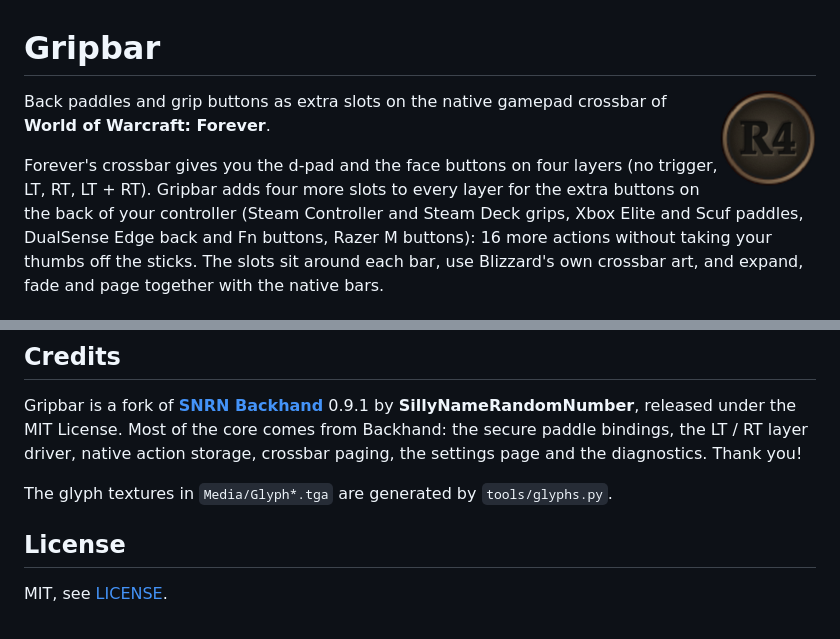
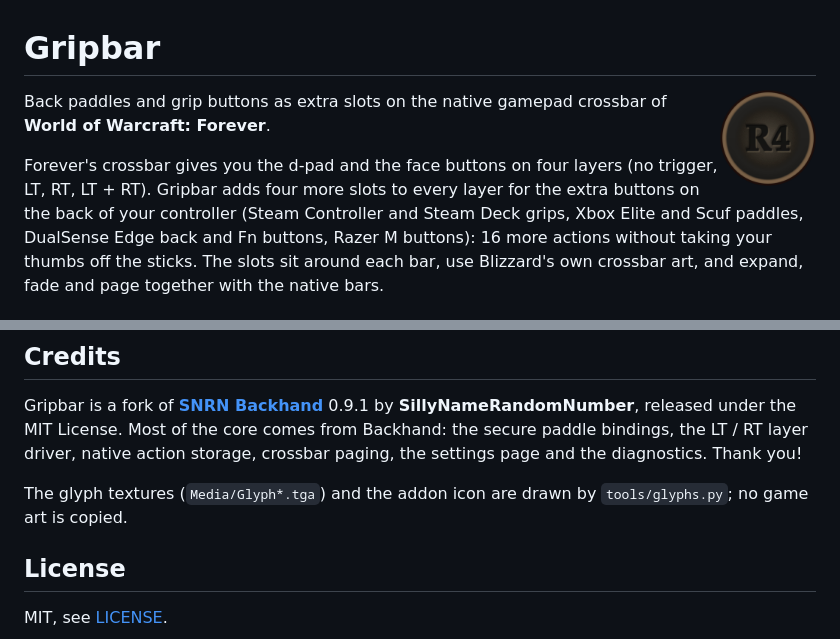
Before and after one commit to DmitryKripakov/Gripbar, a Markdown page: README.md, 2 parts joined by grey strips. Drawn GitHub-style; pictures changed too: docs/icon.png.

```diff
--- a/README.md
+++ b/README.md
@@ -72,7 +72,7 @@ Settings > AddOns > Gripbar, or `/grip`:
 
 Gripbar is a fork of **[SNRN Backhand](https://github.com/snrn-Pontus/Backhand)** 0.9.1 by **SillyNameRandomNumber**, released under the MIT License. Most of the core comes from Backhand: the secure paddle bindings, the LT / RT layer driver, native action storage, crossbar paging, the settings page and the diagnostics. Thank you!
 
-The glyph textures in `Media/Glyph*.tga` are generated by `tools/glyphs.py`.
+The glyph textures (`Media/Glyph*.tga`) and the addon icon are drawn by `tools/glyphs.py`; no game art is copied.
 
 ## License
 
```
Also changed, not shown: 2 other files.
